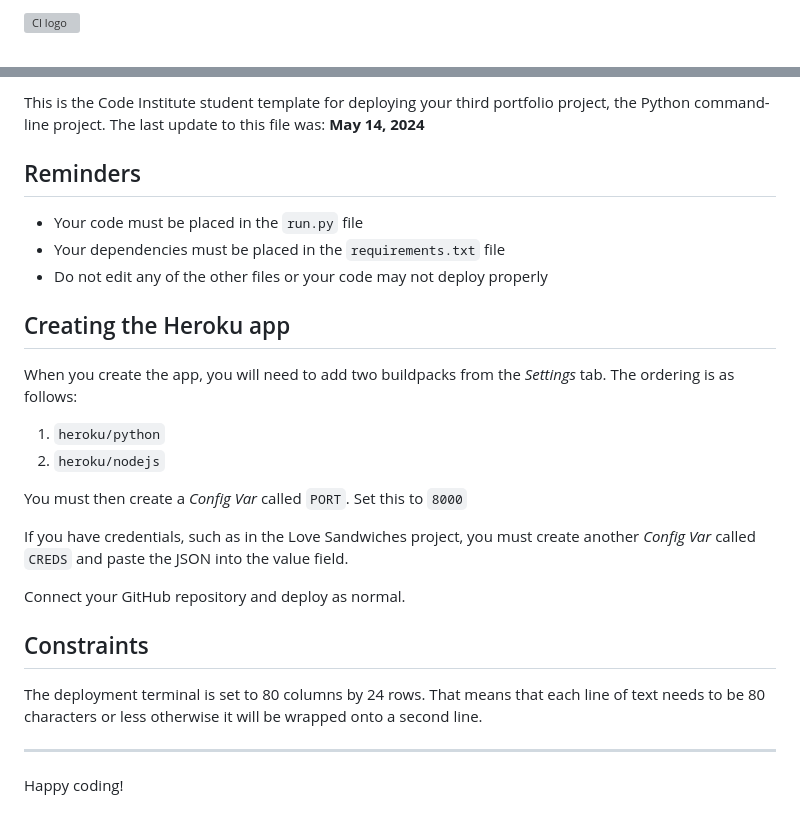
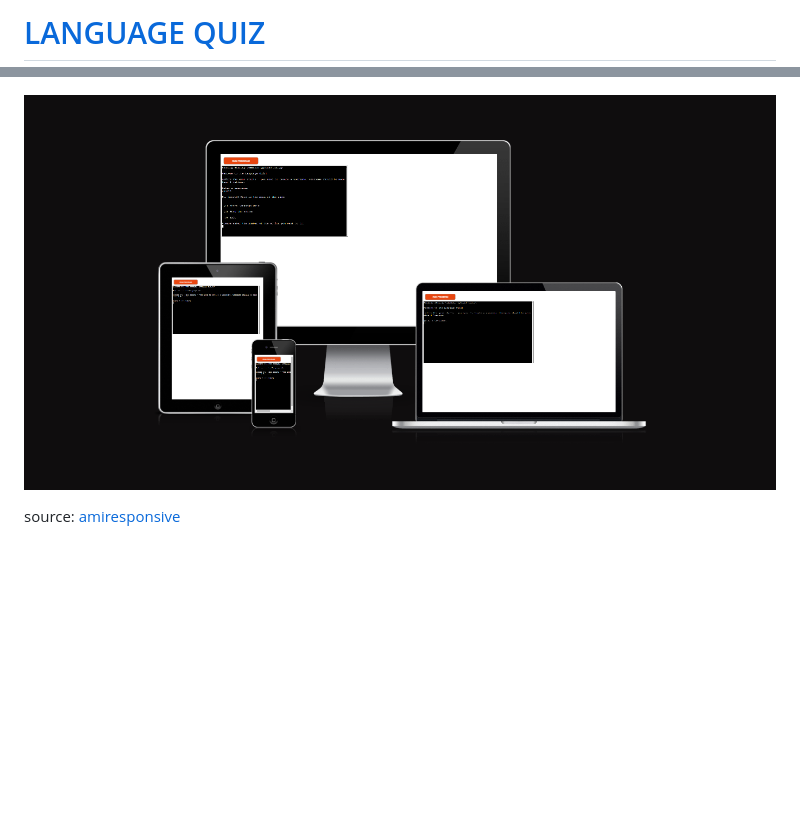
Before and after one commit to dfedyachkina/language-quiz, a Markdown page: README.md, 2 parts joined by grey strips. Drawn GitHub-style; pictures changed too: documentation/mockup.png (added); blank space fills up the shorter version; grey boxes are pictures that could not be loaded.

Commit message:
Add screenshots to documentation folder and add mockup image to README file

```diff
--- a/README.md
+++ b/README.md
@@ -1,2 +1,2 @@
-![CI logo](https://codeinstitute.s3.amazonaws.com/fullstack/ci_logo_small.png)
+# [LANGUAGE QUIZ](https://language-quiz-8c94a99f5a81.herokuapp.com)
 
@@ -4,29 +6,5 @@ Welcome,
 
-This is the Code Institute student template for deploying your third portfolio project, the Python command-line project. The last update to this file was: **May 14, 2024**
 
-## Reminders
+![screenshot](documentation/mockup.png)
 
-- Your code must be placed in the `run.py` file
-- Your dependencies must be placed in the `requirements.txt` file
-- Do not edit any of the other files or your code may not deploy properly
-
-## Creating the Heroku app
-
-When you create the app, you will need to add two buildpacks from the _Settings_ tab. The ordering is as follows:
-
-1. `heroku/python`
-2. `heroku/nodejs`
-
-You must then create a _Config Var_ called `PORT`. Set this to `8000`
-
-If you have credentials, such as in the Love Sandwiches project, you must create another _Config Var_ called `CREDS` and paste the JSON into the value field.
-
-Connect your GitHub repository and deploy as normal.
-
-## Constraints
-
-The deployment terminal is set to 80 columns by 24 rows. That means that each line of text needs to be 80 characters or less otherwise it will be wrapped onto a second line.
-
----
-
-Happy coding!
+source: [amiresponsive](https://ui.dev/amiresponsive?url=https://language-quiz-8c94a99f5a81.herokuapp.com)
```
Also changed, not shown: other parts of README.md (+3 -1 lines), documentation/flowchart.png (added).
